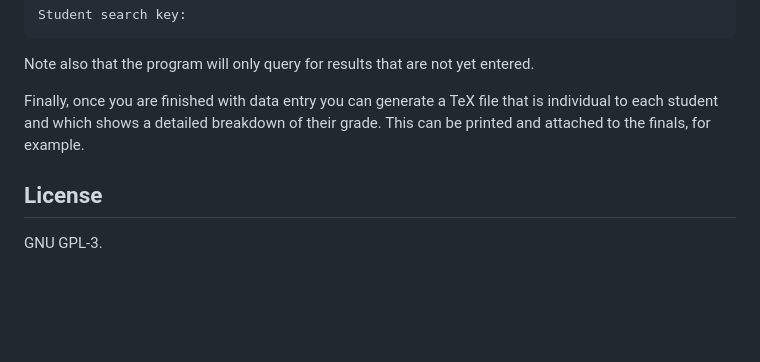
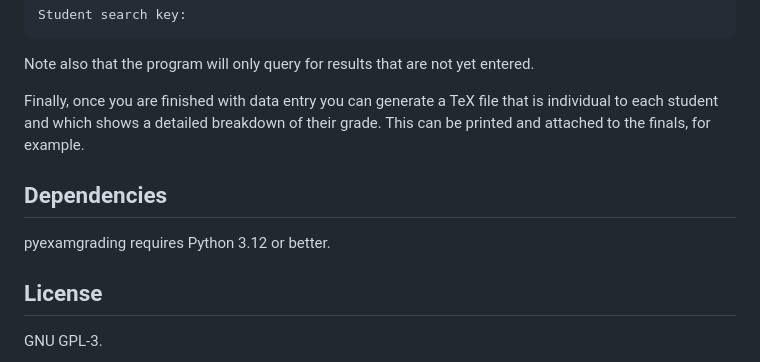
Before and after one commit to johndoe31415/pyexamgrading, a Markdown page: README.md, the part around the change. Rendered like a GitHub page; blank space fills up the shorter version.

Commit message:
Requirements added
Need Py3.12 for formatting of fractions.

```diff
--- a/README.md
+++ b/README.md
@@ -224,5 +224,8 @@ Finally, once you are finished with data entry you can generate a TeX file that
 is individual to each student and which shows a detailed breakdown of their
 grade. This can be printed and attached to the finals, for example.
 
+## Dependencies
+pyexamgrading requires Python 3.12 or better.
+
 ## License
 GNU GPL-3.
```
